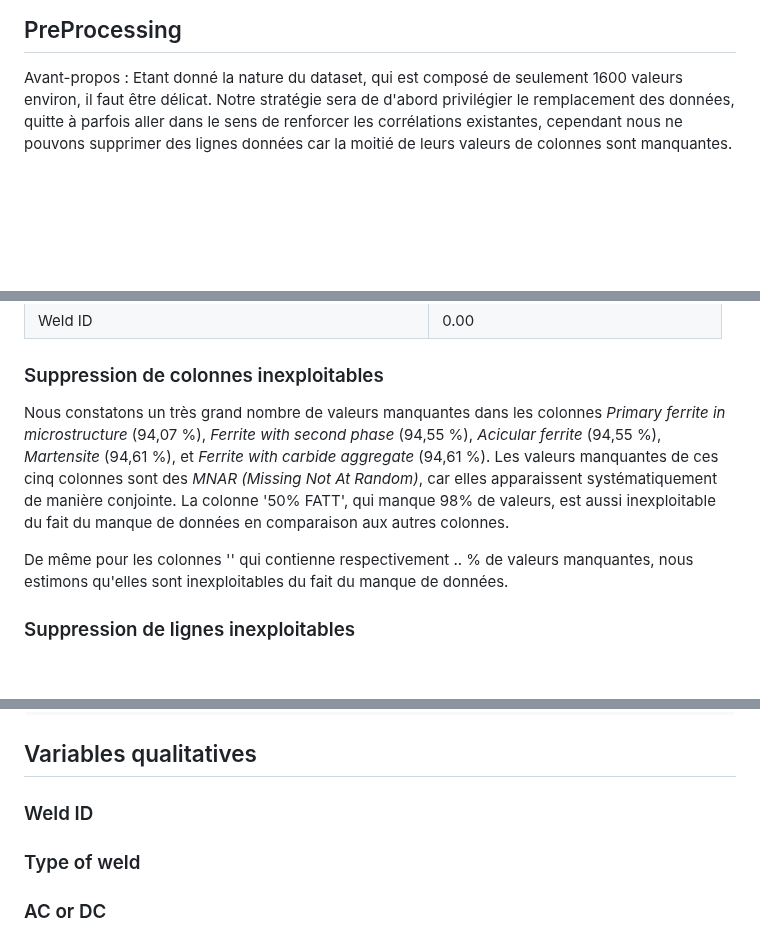
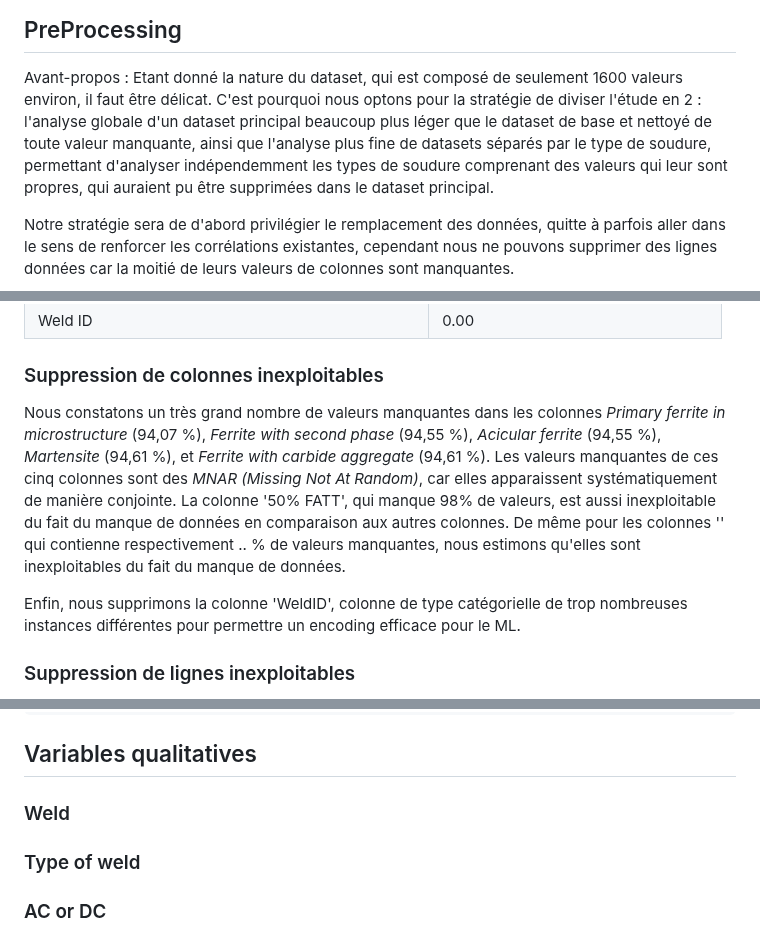
Before and after one commit to louisgthier/welding-quality-prediction, a Markdown page: README.md, 3 parts joined by grey strips. Drawn GitHub-style; blank space fills up the shorter version.

```diff
--- a/README.md
+++ b/README.md
@@ -33,6 +33,8 @@ Première apriori :
 ## PreProcessing
 
 Avant-propos : Etant donné la nature du dataset, qui est composé de seulement 1600 valeurs environ, il faut être délicat.
+C'est pourquoi nous optons pour la stratégie de diviser l'étude en 2 : l'analyse globale d'un dataset principal beaucoup plus léger que le dataset de base et nettoyé de toute valeur manquante, ainsi que l'analyse plus fine de datasets séparés par le type de soudure, permettant d'analyser indépendemment les types de soudure comprenant des valeurs qui leur sont propres, qui auraient pu être supprimées dans le dataset principal.
+
 Notre stratégie sera de d'abord privilégier le remplacement des données, quitte à parfois aller dans le sens
 de renforcer les corrélations existantes, cependant nous ne pouvons supprimer des lignes données car la moitié de leurs valeurs de colonnes sont manquantes.
 
@@ -96,9 +98,10 @@ Voici ce que cela donne :
 
 ### Suppression de colonnes inexploitables
 
-Nous constatons un très grand nombre de valeurs manquantes dans les colonnes *Primary ferrite in microstructure* (94,07 %), *Ferrite with second phase* (94,55 %), *Acicular ferrite* (94,55 %), *Martensite* (94,61 %), et *Ferrite with carbide aggregate* (94,61 %). Les valeurs manquantes de ces cinq colonnes sont des *MNAR (Missing Not At Random)*, car elles apparaissent systématiquement de manière conjointe. La colonne '50% FATT', qui manque 98% de valeurs, est aussi inexploitable du fait du manque de données en comparaison aux autres colonnes.
+Nous constatons un très grand nombre de valeurs manquantes dans les colonnes *Primary ferrite in microstructure* (94,07 %), *Ferrite with second phase* (94,55 %), *Acicular ferrite* (94,55 %), *Martensite* (94,61 %), et *Ferrite with carbide aggregate* (94,61 %). Les valeurs manquantes de ces cinq colonnes sont des *MNAR (Missing Not At Random)*, car elles apparaissent systématiquement de manière conjointe. La colonne '50% FATT', qui manque 98% de valeurs, est aussi inexploitable du fait du manque de données en comparaison aux autres colonnes. De même pour les colonnes '' qui contienne respectivement .. % de valeurs manquantes, nous estimons qu'elles sont inexploitables du fait du manque de données.
 
-De même pour les colonnes '' qui contienne respectivement .. % de valeurs manquantes, nous estimons qu'elles sont inexploitables du fait du manque de données.
+Enfin, nous supprimons la colonne 'WeldID', colonne de type catégorielle de trop nombreuses instances différentes pour permettre un encoding efficace pour le ML.
+
 
 ### Suppression de lignes inexploitables
 
@@ -549,7 +552,7 @@ Column 'Hardness scale' has 4 unique values:
 
 ## Variables qualitatives
 
-### Weld ID
+### Weld
 
 ### Type of weld
 
```
